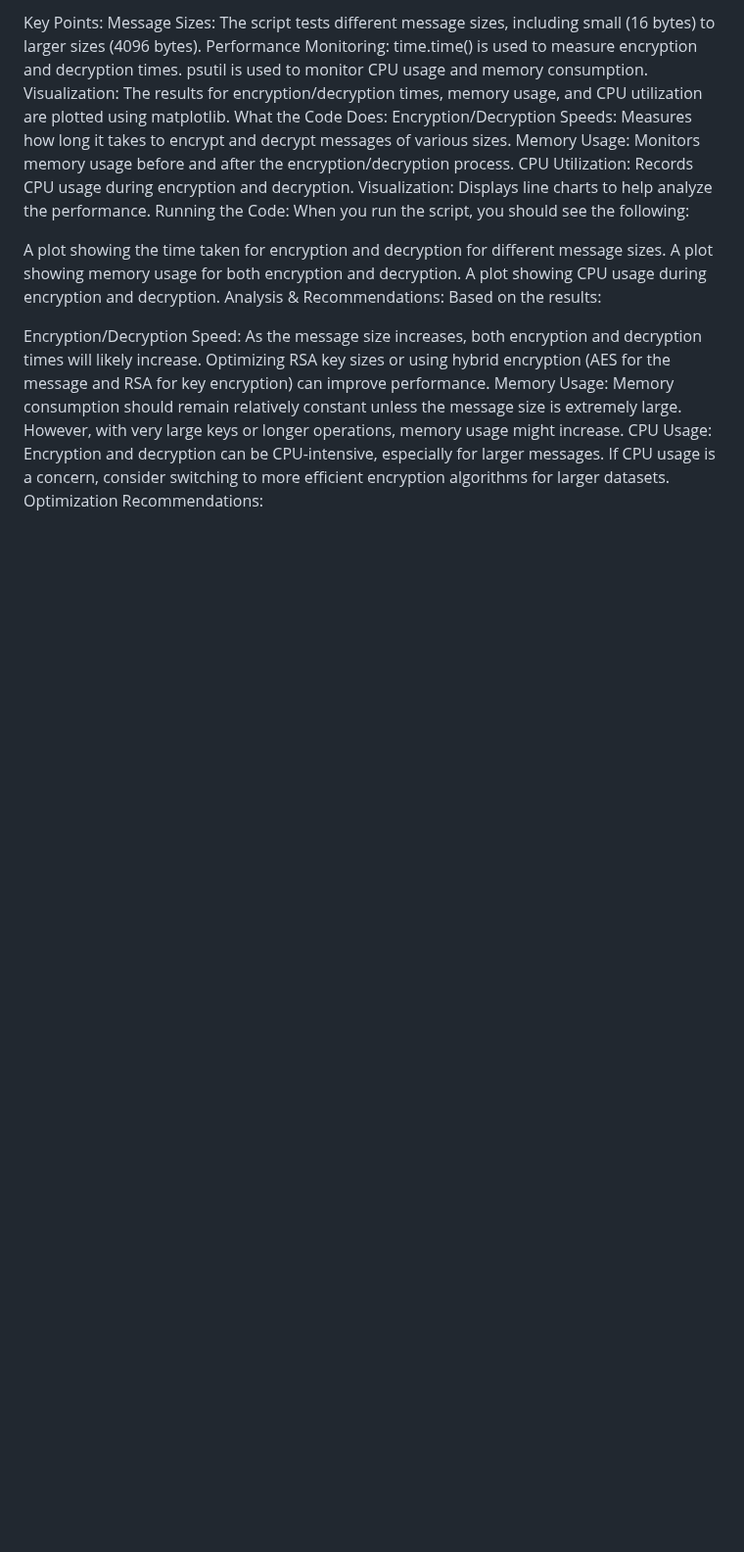
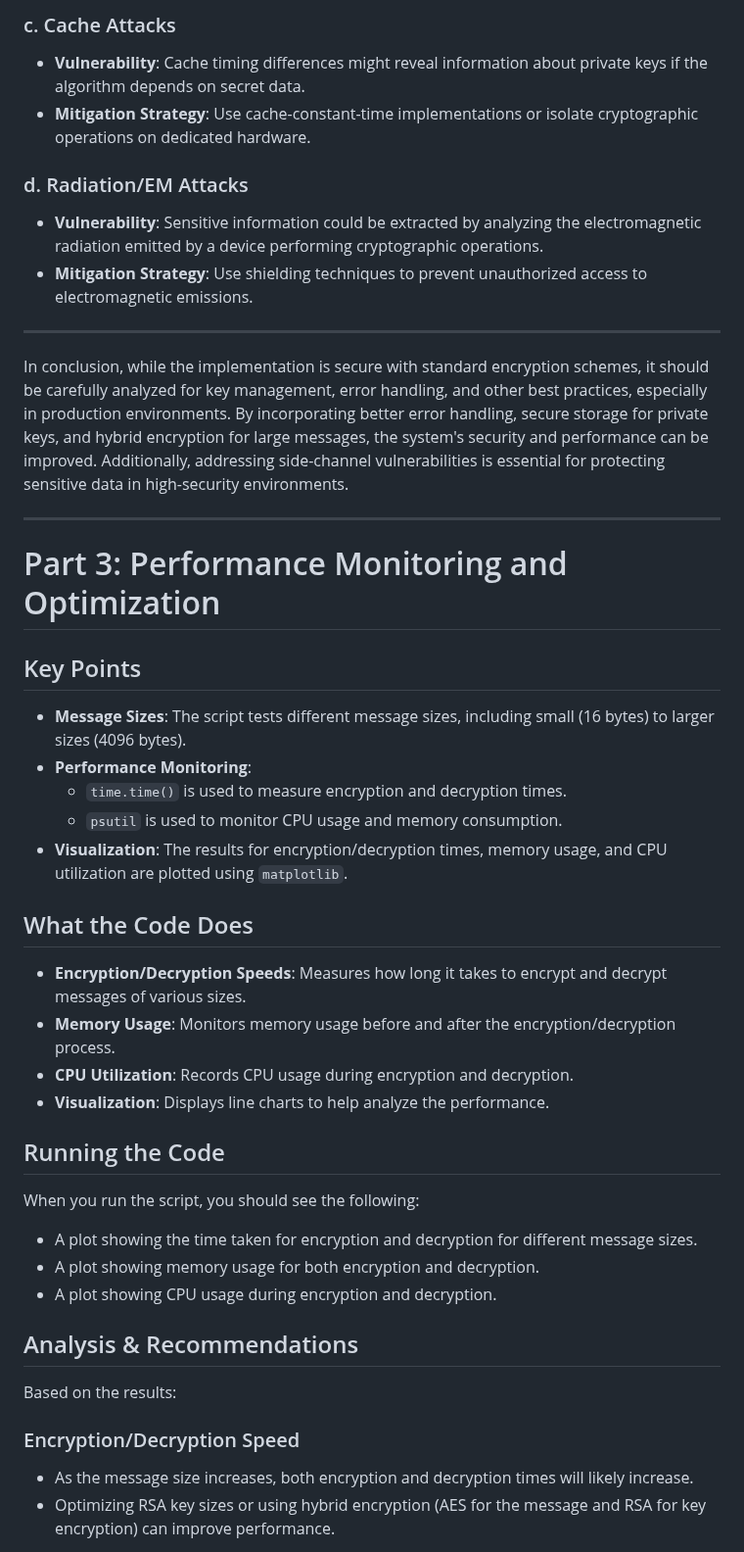
Before and after one commit to VanshSingh2k2/2101CS79_CS457, a Markdown page: lab2/README.md, the part around one of its changes. Shown at 98% size. Rendered like a GitHub page; blank space fills up the shorter version.

```diff
--- a/lab2/README.md
+++ b/lab2/README.md
@@ -81,27 +95,50 @@ Part 3:
 
-Key Points:
-Message Sizes: The script tests different message sizes, including small (16 bytes) to larger sizes (4096 bytes).
-Performance Monitoring:
-time.time() is used to measure encryption and decryption times.
-psutil is used to monitor CPU usage and memory consumption.
-Visualization:
-The results for encryption/decryption times, memory usage, and CPU utilization are plotted using matplotlib.
-What the Code Does:
-Encryption/Decryption Speeds: Measures how long it takes to encrypt and decrypt messages of various sizes.
-Memory Usage: Monitors memory usage before and after the encryption/decryption process.
-CPU Utilization: Records CPU usage during encryption and decryption.
-Visualization: Displays line charts to help analyze the performance.
-Running the Code:
+### c. Cache Attacks
+
+- **Vulnerability**: Cache timing differences might reveal information about private keys if the algorithm depends on secret data.
+- **Mitigation Strategy**: Use cache-constant-time implementations or isolate cryptographic operations on dedicated hardware.
+
+### d. Radiation/EM Attacks
+
+- **Vulnerability**: Sensitive information could be extracted by analyzing the electromagnetic radiation emitted by a device performing cryptographic operations.
+- **Mitigation Strategy**: Use shielding techniques to prevent unauthorized access to electromagnetic emissions.
+
+---
+
+In conclusion, while the implementation is secure with standard encryption schemes, it should be carefully analyzed for key management, error handling, and other best practices, especially in production environments. By incorporating better error handling, secure storage for private keys, and hybrid encryption for large messages, the system's security and performance can be improved. Additionally, addressing side-channel vulnerabilities is essential for protecting sensitive data in high-security environments.
+
+---
+
+# Part 3: Performance Monitoring and Optimization
+
+## Key Points
+
+- **Message Sizes**: The script tests different message sizes, including small (16 bytes) to larger sizes (4096 bytes).
+- **Performance Monitoring**:
+  - `time.time()` is used to measure encryption and decryption times.
+  - `psutil` is used to monitor CPU usage and memory consumption.
+- **Visualization**: The results for encryption/decryption times, memory usage, and CPU utilization are plotted using `matplotlib`.
+
+## What the Code Does
+
+- **Encryption/Decryption Speeds**: Measures how long it takes to encrypt and decrypt messages of various sizes.
+- **Memory Usage**: Monitors memory usage before and after the encryption/decryption process.
+- **CPU Utilization**: Records CPU usage during encryption and decryption.
+- **Visualization**: Displays line charts to help analyze the performance.
+
+## Running the Code
+
 When you run the script, you should see the following:
 
-A plot showing the time taken for encryption and decryption for different message sizes.
-A plot showing memory usage for both encryption and decryption.
-A plot showing CPU usage during encryption and decryption.
-Analysis & Recommendations:
+- A plot showing the time taken for encryption and decryption for different message sizes.
+- A plot showing memory usage for both encryption and decryption.
+- A plot showing CPU usage during encryption and decryption.
+
+## Analysis & Recommendations
+
 Based on the results:
 
-Encryption/Decryption Speed: As the message size increases, both encryption and decryption times will likely increase. Optimizing RSA key sizes or using hybrid encryption (AES for the message and RSA for key encryption) can improve performance.
-Memory Usage: Memory consumption should remain relatively constant unless the message size is extremely large. However, with very large keys or longer operations, memory usage might increase.
-CPU Usage: Encryption and decryption can be CPU-intensive, especially for larger messages. If CPU usage is a concern, consider switching to more efficient encryption algorithms for larger datasets.
-Optimization Recommendations:
+### Encryption/Decryption Speed
+- As the message size increases, both encryption and decryption times will likely increase.
+- Optimizing RSA key sizes or using hybrid encryption (AES for the message and RSA for key encryption) can improve performance.
 
```
Also changed, not shown: other parts of lab2/README.md (+81 -58 lines).
